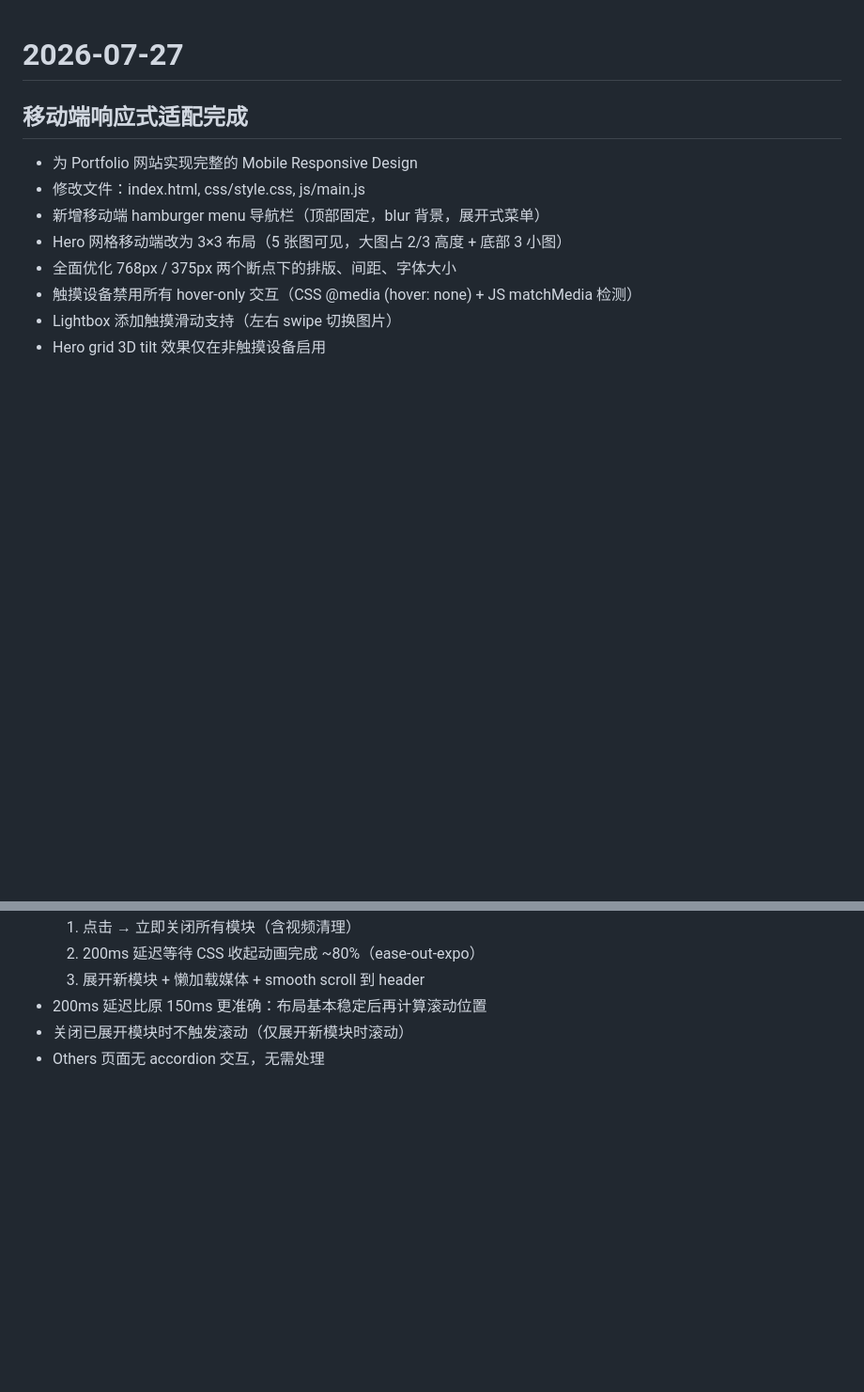
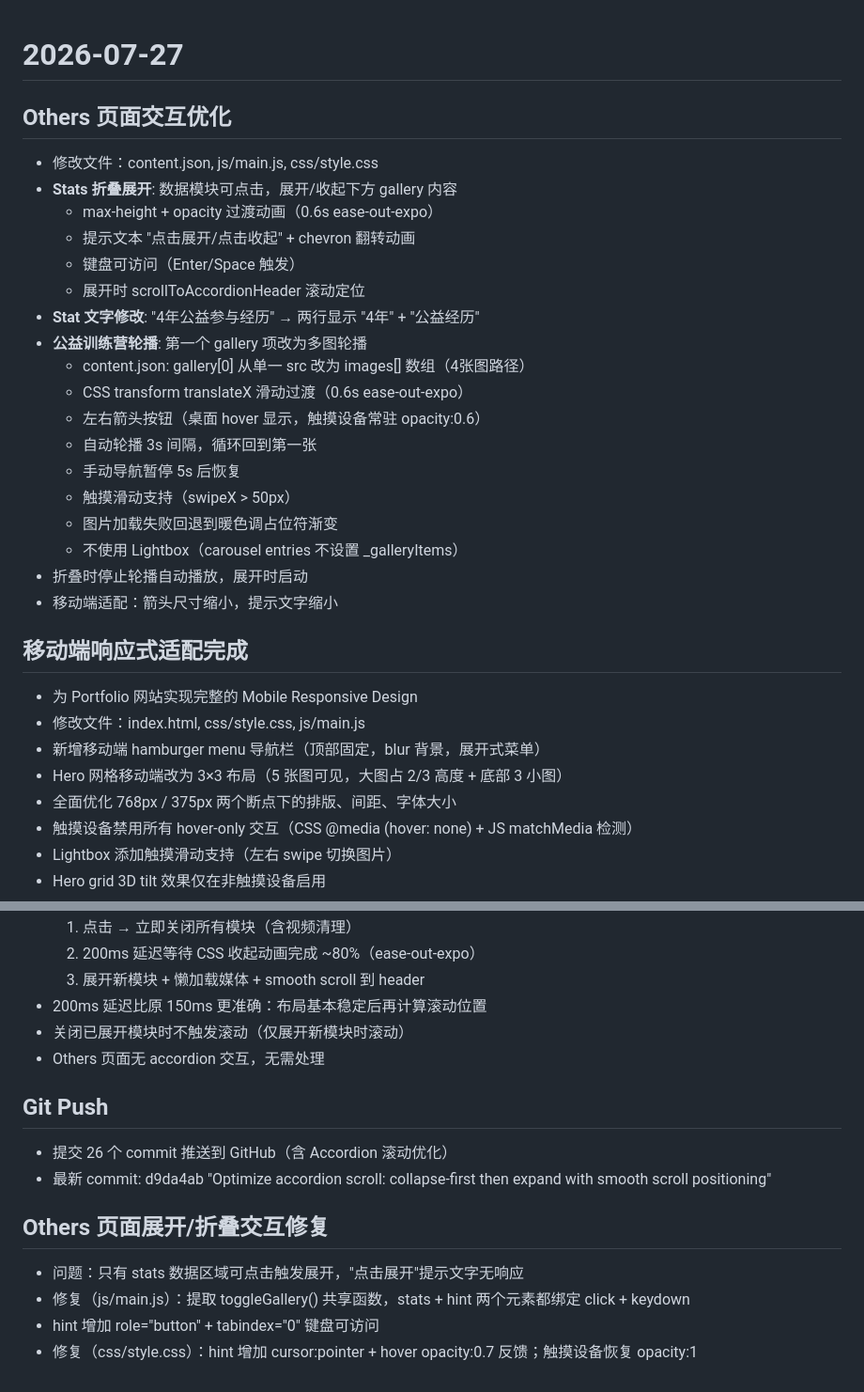
Before and after one commit to SharonZX-Ling/SharonZX-Ling.github.io, a Markdown page: .workbuddy/memory/2026-07-27.md, 2 parts joined by grey strips. Shown at 94% size. GitHub-like rendering; blank space fills up the shorter version.

Commit message:
Update memory log

```diff
--- a/.workbuddy/memory/2026-07-27.md
+++ b/.workbuddy/memory/2026-07-27.md
@@ -1,4 +1,24 @@
 # 2026-07-27
+
+## Others 页面交互优化
+- 修改文件：content.json, js/main.js, css/style.css
+- **Stats 折叠展开**: 数据模块可点击，展开/收起下方 gallery 内容
+  - max-height + opacity 过渡动画（0.6s ease-out-expo）
+  - 提示文本 "点击展开/点击收起" + chevron 翻转动画
+  - 键盘可访问（Enter/Space 触发）
+  - 展开时 scrollToAccordionHeader 滚动定位
+- **Stat 文字修改**: "4年公益参与经历" → 两行显示 "4年" + "公益经历"
+- **公益训练营轮播**: 第一个 gallery 项改为多图轮播
+  - content.json: gallery[0] 从单一 src 改为 images[] 数组（4张图路径）
+  - CSS transform translateX 滑动过渡（0.6s ease-out-expo）
+  - 左右箭头按钮（桌面 hover 显示，触摸设备常驻 opacity:0.6）
+  - 自动轮播 3s 间隔，循环回到第一张
+  - 手动导航暂停 5s 后恢复
+  - 触摸滑动支持（swipeX > 50px）
+  - 图片加载失败回退到暖色调占位符渐变
+  - 不使用 Lightbox（carousel entries 不设置 _galleryItems）
+- 折叠时停止轮播自动播放，展开时启动
+- 移动端适配：箭头尺寸缩小，提示文字缩小
 
 ## 移动端响应式适配完成
 - 为 Portfolio 网站实现完整的 Mobile Responsive Design
@@ -88,3 +108,13 @@
 - 200ms 延迟比原 150ms 更准确：布局基本稳定后再计算滚动位置
 - 关闭已展开模块时不触发滚动（仅展开新模块时滚动）
 - Others 页面无 accordion 交互，无需处理
+
+## Git Push
+- 提交 26 个 commit 推送到 GitHub（含 Accordion 滚动优化）
+- 最新 commit: d9da4ab "Optimize accordion scroll: collapse-first then expand with smooth scroll positioning"
+
+## Others 页面展开/折叠交互修复
+- 问题：只有 stats 数据区域可点击触发展开，"点击展开"提示文字无响应
+- 修复（js/main.js）：提取 toggleGallery() 共享函数，stats + hint 两个元素都绑定 click + keydown
+- hint 增加 role="button" + tabindex="0" 键盘可访问
+- 修复（css/style.css）：hint 增加 cursor:pointer + hover opacity:0.7 反馈；触摸设备恢复 opacity:1
```
